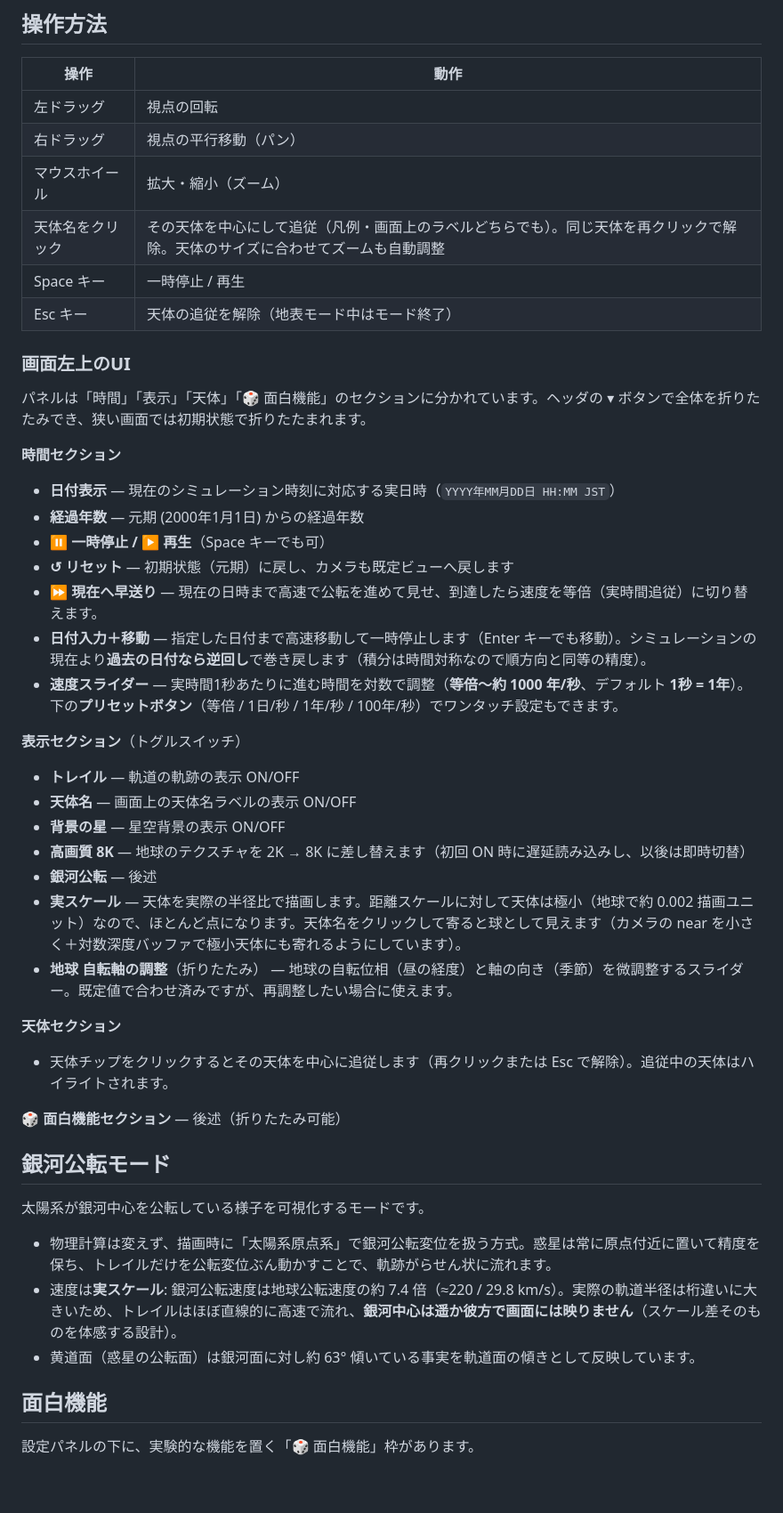
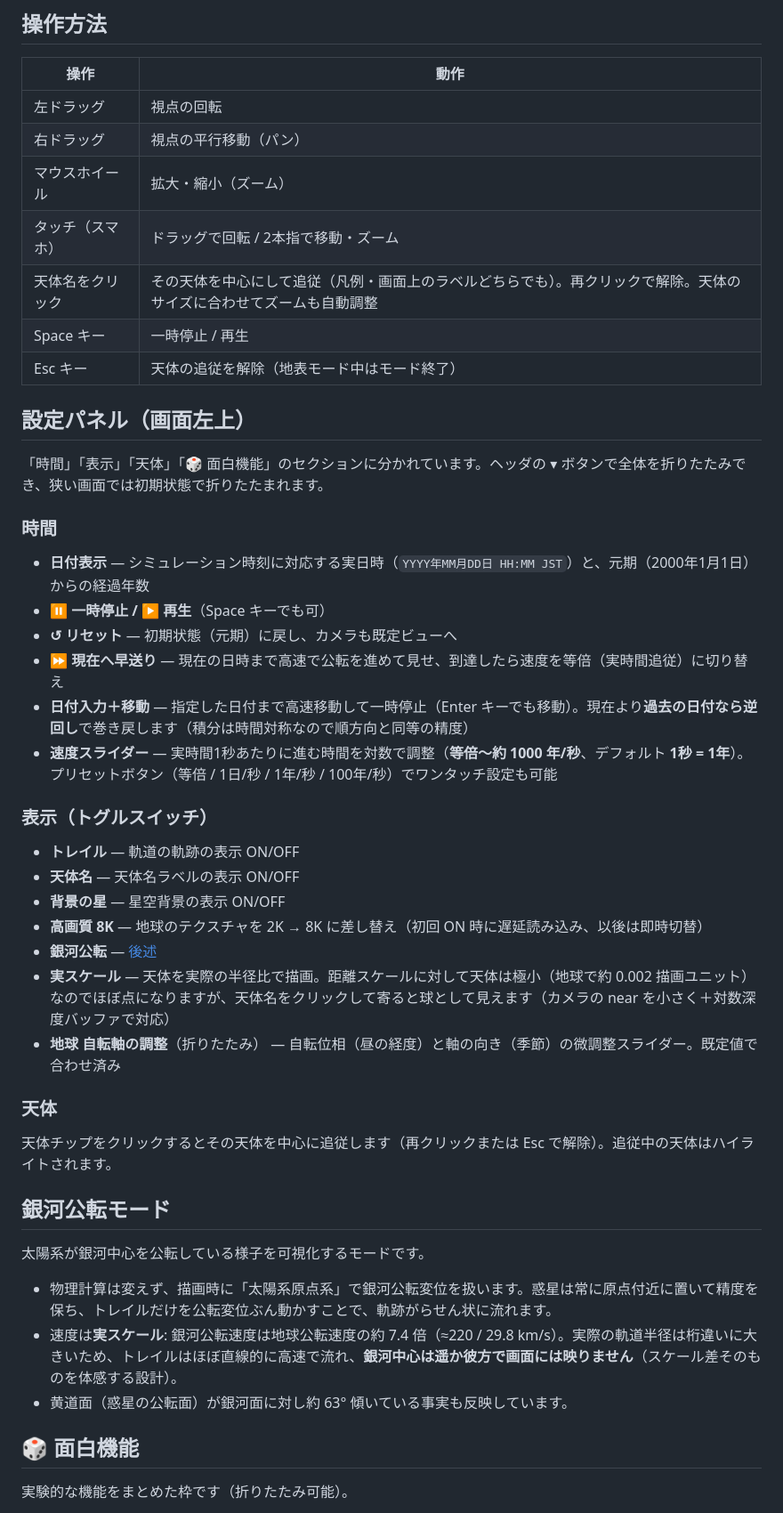
Before and after one commit to ttk1/solar_system, a Markdown page: README.md, the part around one of its changes. Shown at 89% size. Rendered like a GitHub page; blank space fills up the shorter version.

```diff
--- a/README.md
+++ b/README.md
@@ -37,49 +41,47 @@ python -m http.server
 | 左ドラッグ | 視点の回転 |
 | 右ドラッグ | 視点の平行移動（パン） |
 | マウスホイール | 拡大・縮小（ズーム） |
-| 天体名をクリック | その天体を中心にして追従（凡例・画面上のラベルどちらでも）。同じ天体を再クリックで解除。天体のサイズに合わせてズームも自動調整 |
+| タッチ（スマホ） | ドラッグで回転 / 2本指で移動・ズーム |
+| 天体名をクリック | その天体を中心にして追従（凡例・画面上のラベルどちらでも）。再クリックで解除。天体のサイズに合わせてズームも自動調整 |
 | Space キー | 一時停止 / 再生 |
 | Esc キー | 天体の追従を解除（地表モード中はモード終了） |
 
-### 画面左上のUI
+## 設定パネル（画面左上）
 
-パネルは「時間」「表示」「天体」「🎲 面白機能」のセクションに分かれています。ヘッダの ▾ ボタンで全体を折りたたみでき、狭い画面では初期状態で折りたたまれます。
+「時間」「表示」「天体」「🎲 面白機能」のセクションに分かれています。ヘッダの ▾ ボタンで全体を折りたたみでき、狭い画面では初期状態で折りたたまれます。
 
-**時間セクション**
+### 時間
 
-- **日付表示** — 現在のシミュレーション時刻に対応する実日時（`YYYY年MM月DD日 HH:MM JST`）
-- **経過年数** — 元期 (2000年1月1日) からの経過年数
+- **日付表示** — シミュレーション時刻に対応する実日時（`YYYY年MM月DD日 HH:MM JST`）と、元期（2000年1月1日）からの経過年数
 - **⏸ 一時停止 / ▶ 再生**（Space キーでも可）
-- **↺ リセット** — 初期状態（元期）に戻し、カメラも既定ビューへ戻します
-- **⏩ 現在へ早送り** — 現在の日時まで高速で公転を進めて見せ、到達したら速度を等倍（実時間追従）に切り替えます。
-- **日付入力＋移動** — 指定した日付まで高速移動して一時停止します（Enter キーでも移動）。シミュレーションの現在より**過去の日付なら逆回し**で巻き戻します（積分は時間対称なので順方向と同等の精度）。
-- **速度スライダー** — 実時間1秒あたりに進む時間を対数で調整（**等倍〜約 1000 年/秒**、デフォルト **1秒 = 1年**）。下の**プリセットボタン**（等倍 / 1日/秒 / 1年/秒 / 100年/秒）でワンタッチ設定もできます。
+- **↺ リセット** — 初期状態（元期）に戻し、カメラも既定ビューへ
+- **⏩ 現在へ早送り** — 現在の日時まで高速で公転を進めて見せ、到達したら速度を等倍（実時間追従）に切り替え
+- **日付入力＋移動** — 指定した日付まで高速移動して一時停止（Enter キーでも移動）。現在より**過去の日付なら逆回し**で巻き戻します（積分は時間対称なので順方向と同等の精度）
+- **速度スライダー** — 実時間1秒あたりに進む時間を対数で調整（**等倍〜約 1000 年/秒**、デフォルト **1秒 = 1年**）。プリセットボタン（等倍 / 1日/秒 / 1年/秒 / 100年/秒）でワンタッチ設定も可能
 
-**表示セクション**（トグルスイッチ）
+### 表示（トグルスイッチ）
 
 - **トレイル** — 軌道の軌跡の表示 ON/OFF
-- **天体名** — 画面上の天体名ラベルの表示 ON/OFF
+- **天体名** — 天体名ラベルの表示 ON/OFF
 - **背景の星** — 星空背景の表示 ON/OFF
-- **高画質 8K** — 地球のテクスチャを 2K → 8K に差し替えます（初回 ON 時に遅延読み込みし、以後は即時切替）
-- **銀河公転** — 後述
-- **実スケール** — 天体を実際の半径比で描画します。距離スケールに対して天体は極小（地球で約 0.002 描画ユニット）なので、ほとんど点になります。天体名をクリックして寄ると球として見えます（カメラの near を小さく＋対数深度バッファで極小天体にも寄れるようにしています）。
-- **地球 自転軸の調整**（折りたたみ） — 地球の自転位相（昼の経度）と軸の向き（季節）を微調整するスライダー。既定値で合わせ済みですが、再調整したい場合に使えます。
+- **高画質 8K** — 地球のテクスチャを 2K → 8K に差し替え（初回 ON 時に遅延読み込み、以後は即時切替）
+- **銀河公転** — [後述](#銀河公転モード)
+- **実スケール** — 天体を実際の半径比で描画。距離スケールに対して天体は極小（地球で約 0.002 描画ユニット）なのでほぼ点になりますが、天体名をクリックして寄ると球として見えます（カメラの near を小さく＋対数深度バッファで対応）
+- **地球 自転軸の調整**（折りたたみ） — 自転位相（昼の経度）と軸の向き（季節）の微調整スライダー。既定値で合わせ済み
 
-**天体セクション**
+### 天体
 
-- 天体チップをクリックするとその天体を中心に追従します（再クリックまたは Esc で解除）。追従中の天体はハイライトされます。
-
-**🎲 面白機能セクション** — 後述（折りたたみ可能）
+天体チップをクリックするとその天体を中心に追従します（再クリックまたは Esc で解除）。追従中の天体はハイライトされます。
 
 ## 銀河公転モード
 
 太陽系が銀河中心を公転している様子を可視化するモードです。
 
-- 物理計算は変えず、描画時に「太陽系原点系」で銀河公転変位を扱う方式。惑星は常に原点付近に置いて精度を保ち、トレイルだけを公転変位ぶん動かすことで、軌跡がらせん状に流れます。
+- 物理計算は変えず、描画時に「太陽系原点系」で銀河公転変位を扱います。惑星は常に原点付近に置いて精度を保ち、トレイルだけを公転変位ぶん動かすことで、軌跡がらせん状に流れます。
 - 速度は**実スケール**: 銀河公転速度は地球公転速度の約 7.4 倍（≈220 / 29.8 km/s）。実際の軌道半径は桁違いに大きいため、トレイルはほぼ直線的に高速で流れ、**銀河中心は遥か彼方で画面には映りません**（スケール差そのものを体感する設計）。
-- 黄道面（惑星の公転面）は銀河面に対し約 63° 傾いている事実を軌道面の傾きとして反映しています。
+- 黄道面（惑星の公転面）が銀河面に対し約 63° 傾いている事実も反映しています。
 
-## 面白機能
+## 🎲 面白機能
 
-設定パネルの下に、実験的な機能を置く「🎲 面白機能」枠があります。
+実験的な機能をまとめた枠です（折りたたみ可能）。
 
```
Also changed, not shown: other parts of README.md (+79 -49 lines).
